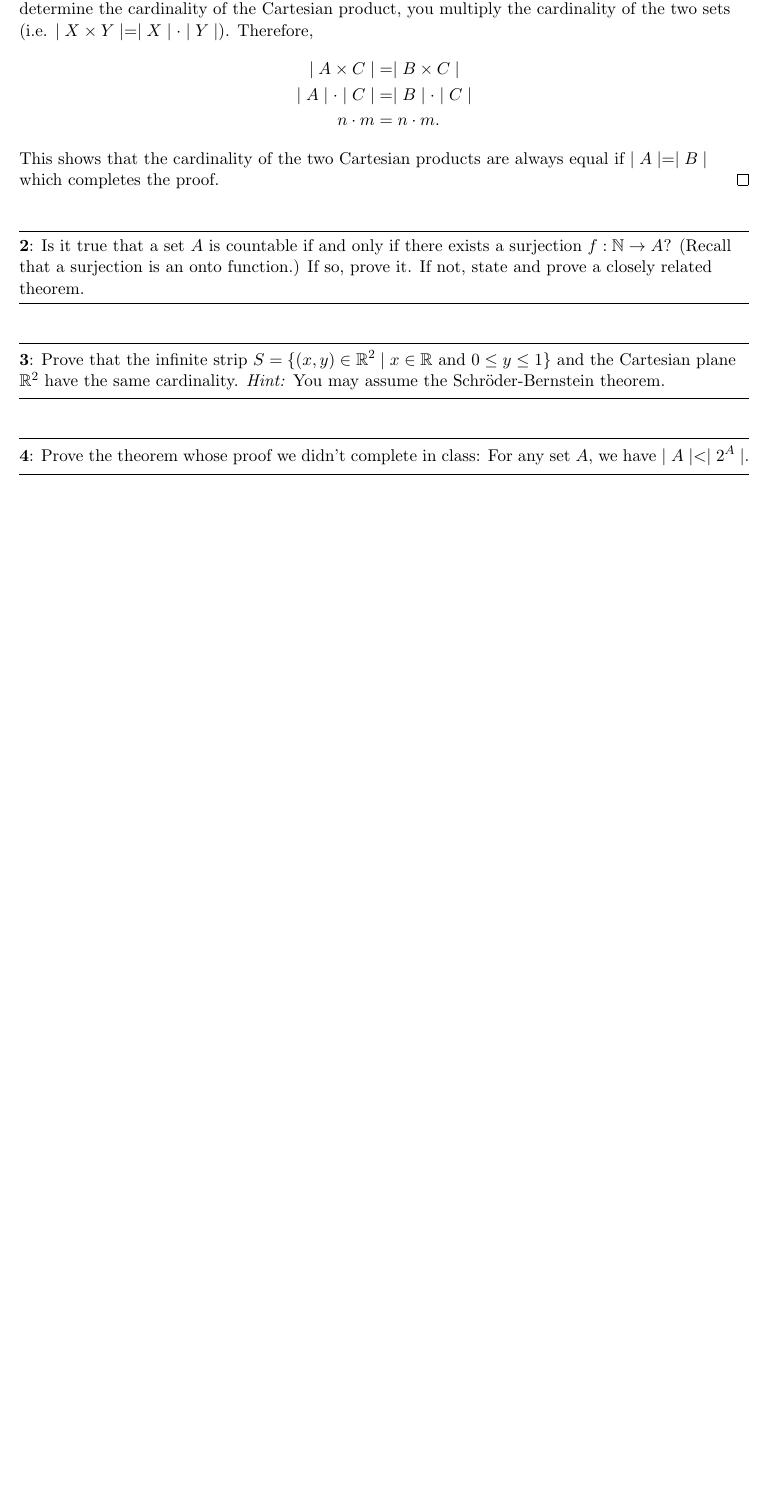
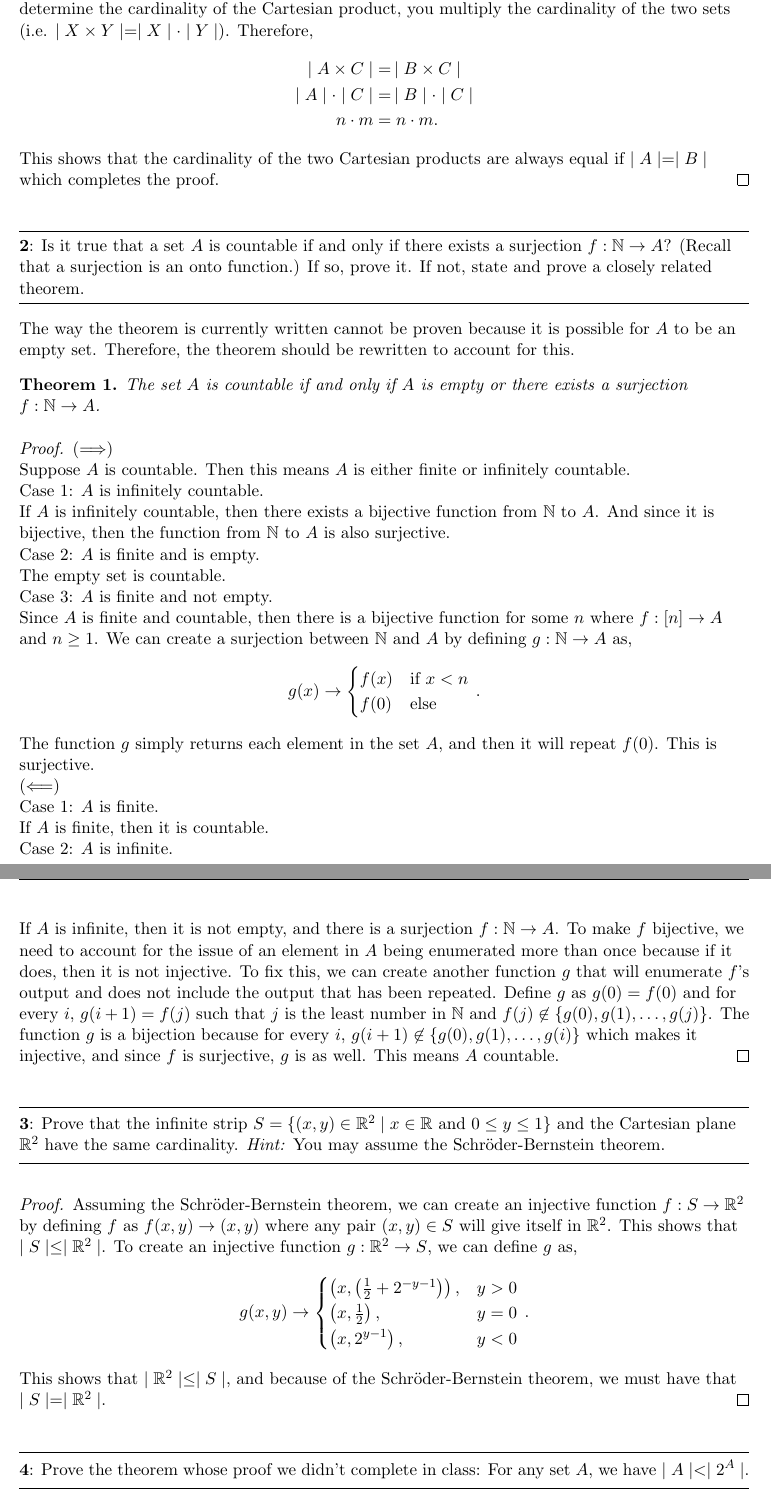
Before and after one commit to ericaltenburg/ma240, a LaTeX problem sheet (homework/hw07/hw07.tex): part of the page before the commit and two parts of pages 1 and 2 of 2 after it, the two joined at a grey line, cut so that both start at the same text, the shorter picture padded with empty space. Compiled offline with pdfLaTeX.

Commit message:
Finished homework 7

```diff
--- a/homework/hw07/hw07.tex
+++ b/homework/hw07/hw07.tex
@@ -55,14 +55,59 @@
 \begin{proof}
 	Let $n = \mid A \mid$, and since $\mid A \mid = \mid B \mid$, then $n = \mid A \mid = \mid B \mid$. Additionally, let $m = \mid C \mid$. To determine the cardinality of the Cartesian product, you multiply the cardinality of the two sets (i.e. $\mid X \times Y \mid = \mid X \mid \cdot \mid Y \mid$). Therefore,
 	\begin{align*}
-		\mid A \times C \mid &= \mid B \times C \mid\\
-		\mid A \mid \cdot \mid C \mid &= \mid B \mid \cdot \mid C \mid\\
+		\mid A \times C \mid &= \,\mid B \times C \mid\\
+		\mid A \mid \cdot \mid C \mid &= \,\mid B \mid \cdot \mid C \mid\\
 		n \cdot m &= n \cdot m.
 	\end{align*}
 	This shows that the cardinality of the two Cartesian products are always equal if $\mid A \mid = \mid B \mid$ which completes the proof.
 \end{proof}
 
+
+% https://leanprover.github.io/logic_and_proof/the_infinite.html
 \question{2}{Is it true that a set $A$ is countable if and only if there exists a surjection $f : \N \rightarrow A$? (Recall that a surjection is an onto function.) If so, prove it. If not, state and prove a closely related theorem.}
+
+The way the theorem is currently written cannot be proven because it is possible for $A$ to be an empty set. Therefore, the theorem should be rewritten to account for this.
+
+\begin{theorem}
+	The set $A$ is countable if and only if $A$ is empty or there exists a surjection $f : \N \rightarrow A$.
+\end{theorem}
+
+\begin{proof}
+	($\Longrightarrow$)\\
+	Suppose $A$ is countable. Then this means $A$ is either finite or infinitely countable.\\
+	Case 1: $A$ is infinitely countable.\\
+	If $A$ is infinitely countable, then there exists a bijective function from $\N$ to $A$. And since it is bijective, then the function from $\N$ to $A$ is also surjective.\\
+	Case 2: $A$ is finite and is empty.\\
+	The empty set is countable.\\
+	Case 3: $A$ is finite and not empty.\\
+	Since $A$ is finite and countable, then there is a bijective function for some $n$ where $f:[n] \rightarrow A$ and $n \ge 1$. We can create a surjection between $\N$ and $A$ by defining $g: \N \rightarrow A$ as,
+	\begin{equation*}
+		g(x) \rightarrow
+		\begin{cases}
+			f(x) & \text{if $x < n$}\\
+			f(0) & \text{else}
+		\end{cases}\,.
+	\end{equation*}
+	The function $g$ simply returns each element in the set $A$, and then it will repeat $f(0)$. This is surjective.\\
+	($\Longleftarrow$)\\
+	Case 1: $A$ is finite.\\
+	If $A$ is finite, then it is countable.\\
+	Case 2: $A$ is infinite.\\
+	If $A$ is infinite, then it is not empty, and there is a surjection $f: \N \rightarrow A$. To make $f$ bijective, we need to account for the issue of an element in $A$ being enumerated more than once because if it does, then it is not injective. To fix this, we can create another function $g$ that will enumerate $f$'s output and does not include the output that has been repeated. Define $g$ as $g(0) = f(0)$ and for every $i$, $g(i+1) = f(j)$ such that $j$ is the least number in $\N$ and $f(j) \not\in \{g(0), g(1), \ldots, g(j)\}$. The function $g$ is a bijection because for every $i$, $g(i+1) \not\in \{g(0), g(1), \ldots, g(i)\}$ which makes it injective, and since $f$ is surjective, $g$ is as well. This means $A$ countable.
+\end{proof}
+
 
 \question{3}{Prove that the infinite strip $S = \{(x,y) \in \R^2 \mid x \in \R \text{ and } 0 \le y \le 1 \}$ and the Cartesian plane $\R^2$ have the same cardinality. \textit{Hint:} You may assume the Schröder-Bernstein theorem.}
 
+\begin{proof}
+	Assuming the Schröder-Bernstein theorem, we can create an injective function $f:S \rightarrow \R^2$ by defining $f$ as $f(x,y) \rightarrow (x,y)$ where any pair $(x,y) \in S$ will give itself in $\R^2$. This shows that $\mid S \mid \le \mid \R^2 \mid$. To create an injective function $g : \R^2 \rightarrow S$, we can define $g$ as,
+	\begin{equation*}
+		g(x,y) \rightarrow
+		\begin{cases}
+			\left(x,\left(\frac{1}{2} + 2^{-y-1}\right)\right) , & y > 0\\
+			\left(x,\frac{1}{2}\right), & y = 0\\
+			\left(x, 2^{y-1}\right), & y < 0
+		\end{cases}\,.
+	\end{equation*}
+	This shows that $\mid \R^2 \mid \le \mid S \mid$, and because of the Schröder-Bernstein theorem, we must have that $\mid S \mid = \mid \R^2 \mid$.
+\end{proof}
```
Also changed, not shown: homework/hw07/hw07.pdf, homework/hw07/hw07.tex (6 more changed lines).
